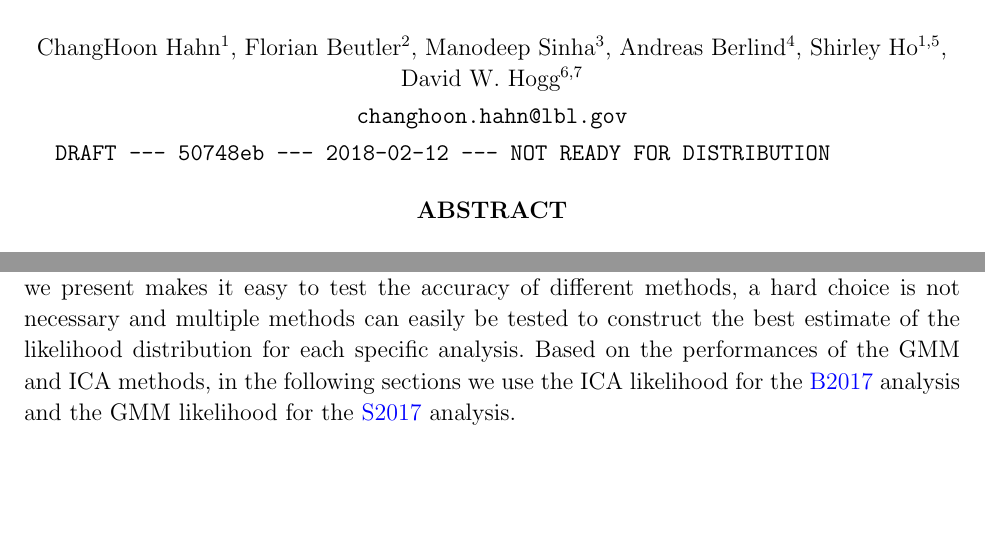
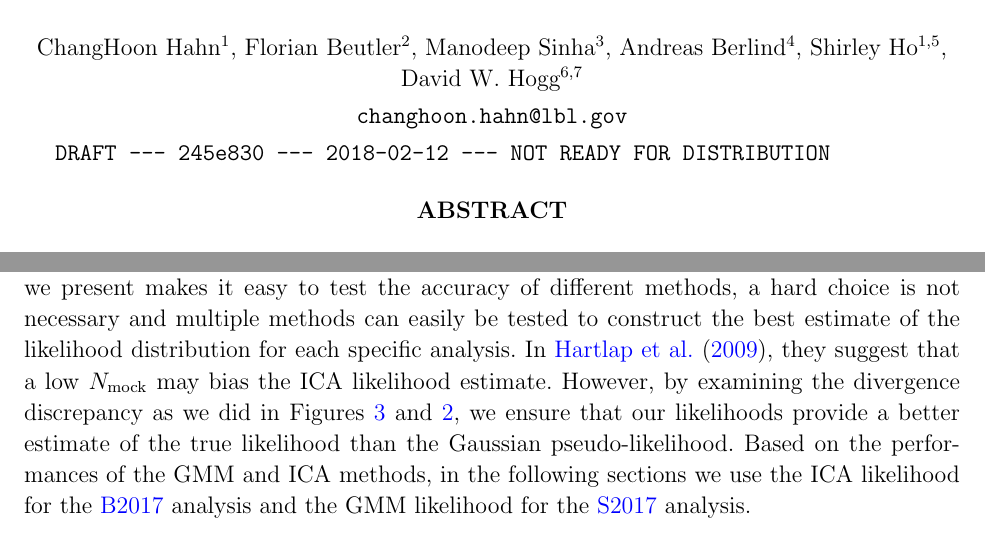
Before and after one commit to changhoonhahn/nonGaussLike, a LaTeX paper (paper/ngl.tex): two parts of pages 1 and 17 of 32, joined at a grey line, cut so that both start at the same text, the shorter picture padded with empty space. The pictures show the PDF file paper/ngl.pdf that the author committed with the source.

Commit message:
short discussion on convergence mentioned

```diff
--- a/paper/ngl.tex
+++ b/paper/ngl.tex
@@ -967,6 +967,7 @@ increase the size of their observable data vector. As
 the divergence estimation framework we present makes it easy to test the accuracy of different methods, a hard
 choice is not necessary and multiple methods can easily be tested to construct
 the best estimate of the likelihood distribution for each specific analysis.
-Based on the performances of the GMM and ICA methods, in the following
-sections we use the ICA likelihood for the~\Beut~analysis and the GMM
-likelihood for the~\Sinh~analysis.
+In~\cite{hartlap2009}, they suggest that a low $N_\mathrm{mock}$ may bias the
+ICA likelihood estimate. However, by examining the divergence discrepancy
+as we did in Figures~\ref{fig:div_ica} and~\ref{fig:div_gmm}, we ensure that
+our likelihoods provide a better estimate of the true likelihood than the
```
Also changed, not shown: paper/vc.tex (+1 -1 lines), paper/ngl.pdf, paper/ngl.tex (3 more changed lines).
